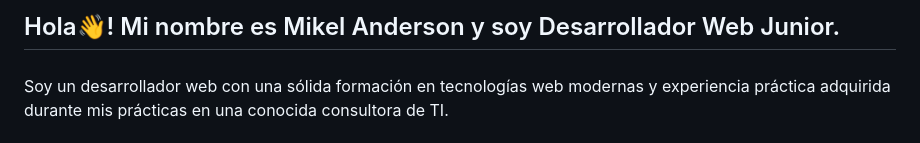
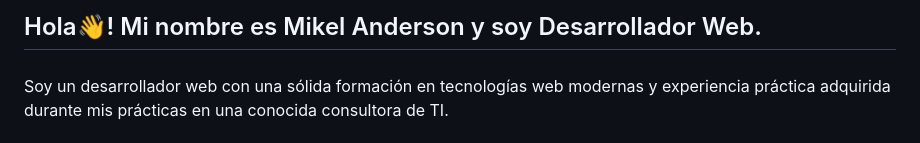
Before and after one commit to MikelAnderson/MikelAnderson, a Markdown page: readme.md, the part around the change. Drawn GitHub-style.

Commit message:
Update introduction in README to reflect new role

```diff
--- a/readme.md
+++ b/readme.md
@@ -1,4 +1,4 @@
-<h2 align="left">Hola👋! Mi nombre es Mikel Anderson y soy Desarrollador Web Junior.</h2>
+<h2 align="left">Hola👋! Mi nombre es Mikel Anderson y soy Desarrollador Web.</h2>
 
 ###
 
```
